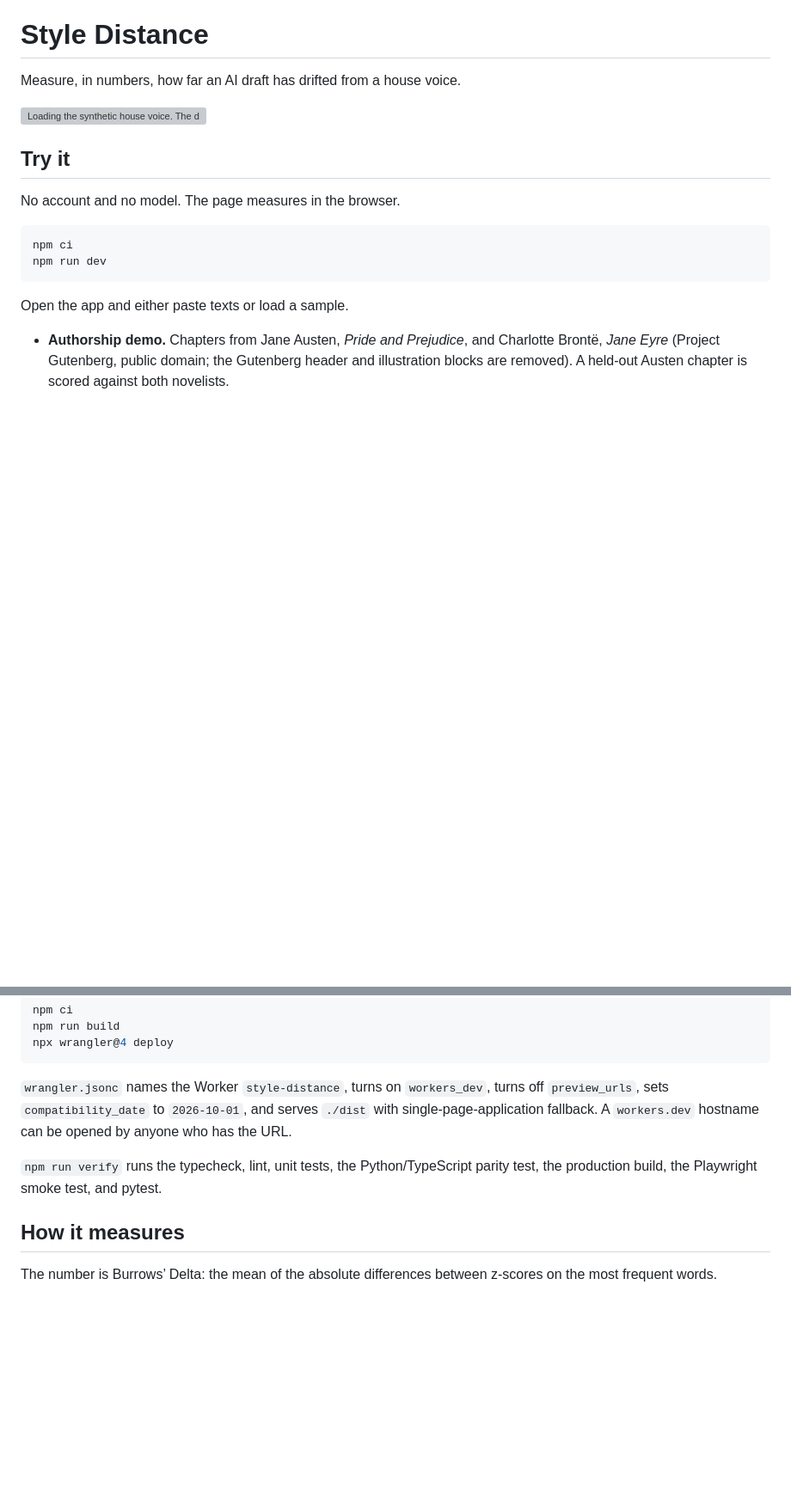
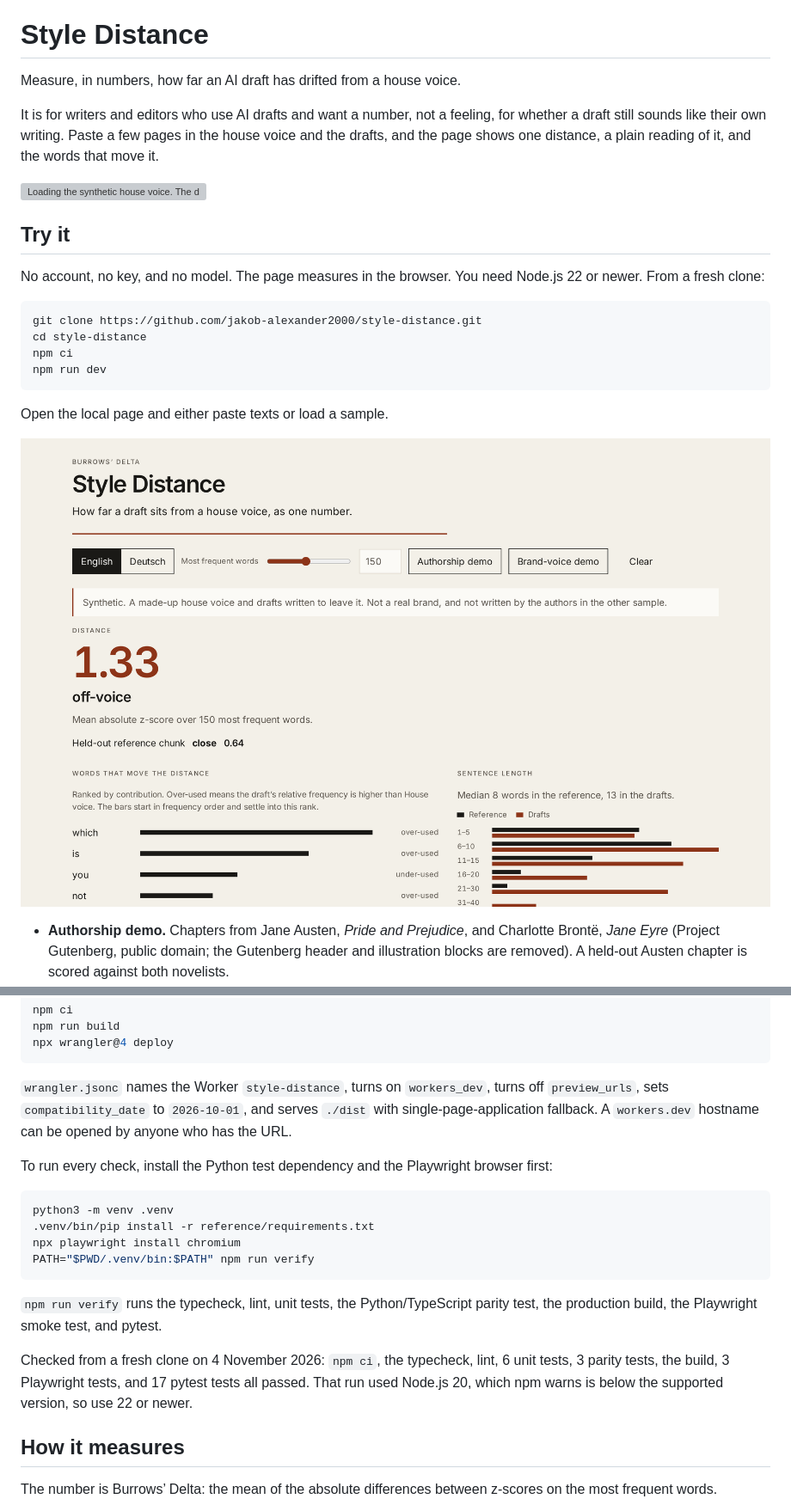
Before and after one commit to jakob-alexander2000/style-distance, a Markdown page: README.md, 2 parts joined by grey strips. Shown at 86% size. GitHub-like rendering; pictures changed too: docs/screenshots/brand-voice-1280x800.png (added); blank space fills up the shorter version; grey boxes are pictures that could not be loaded.

Commit message:
Polish the README: who it is for, a fresh-clone run, and a screenshot

````diff
--- a/README.md
+++ b/README.md
@@ -1,19 +1,25 @@
 # Style Distance
 
 Measure, in numbers, how far an AI draft has drifted from a house voice.
+
+It is for writers and editors who use AI drafts and want a number, not a feeling, for whether a draft still sounds like their own writing. Paste a few pages in the house voice and the drafts, and the page shows one distance, a plain reading of it, and the words that move it.
 
 ![Loading the synthetic house voice. The drifted drafts score off-voice, and the held-out pages score close.](docs/style-distance.gif)
 
 ## Try it
 
-No account and no model. The page measures in the browser.
+No account, no key, and no model. The page measures in the browser. You need Node.js 22 or newer. From a fresh clone:
 
 ```bash
+git clone https://github.com/jakob-alexander2000/style-distance.git
+cd style-distance
 npm ci
 npm run dev
 ```
 
-Open the app and either paste texts or load a sample.
+Open the local page and either paste texts or load a sample.
+
+![The brand-voice demo. The drifted drafts score 1.33, off-voice. The pages held out of the house voice score 0.64, close. Below, the words that move the distance and the sentence lengths.](docs/screenshots/brand-voice-1280x800.png)
 
 - **Authorship demo.** Chapters from Jane Austen, *Pride and Prejudice*, and Charlotte Brontë, *Jane Eyre* (Project Gutenberg, public domain; the Gutenberg header and illustration blocks are removed). A held-out Austen chapter is scored against both novelists.
 - **Brand-voice demo.** Synthetic. A made-up house voice, pages held out of that voice, and drafts written to leave it. Marked synthetic in the page and in `public/samples/brand.json`.
@@ -30,7 +36,18 @@ npx wrangler@4 deploy
 
 `wrangler.jsonc` names the Worker `style-distance`, turns on `workers_dev`, turns off `preview_urls`, sets `compatibility_date` to `2026-10-01`, and serves `./dist` with single-page-application fallback. A `workers.dev` hostname can be opened by anyone who has the URL.
 
+To run every check, install the Python test dependency and the Playwright browser first:
+
+```bash
+python3 -m venv .venv
+.venv/bin/pip install -r reference/requirements.txt
+npx playwright install chromium
+PATH="$PWD/.venv/bin:$PATH" npm run verify
+```
+
 `npm run verify` runs the typecheck, lint, unit tests, the Python/TypeScript parity test, the production build, the Playwright smoke test, and pytest.
+
+Checked from a fresh clone on 4 November 2026: `npm ci`, the typecheck, lint, 6 unit tests, 3 parity tests, the build, 3 Playwright tests, and 17 pytest tests all passed. That run used Node.js 20, which npm warns is below the supported version, so use 22 or newer.
 
 ## How it measures
 
````
Also changed, not shown: 1 other file.
